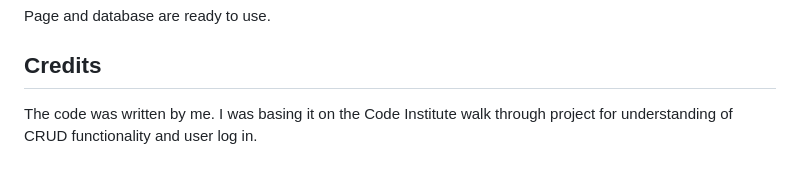
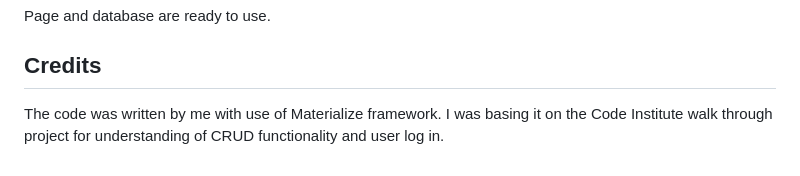
Before and after one commit to AnnaSeDab/BookSpire, a Markdown page: README.md, the part around the change. GitHub-like rendering.

Commit message:
fix: add credits

```diff
--- a/README.md
+++ b/README.md
@@ -322,4 +322,4 @@ Page and database are ready to use.
 ## Credits
 
 
-The code was written by me. I was basing it on the Code Institute walk through project for understanding of CRUD functionality and user log in.
+The code was written by me with use of Materialize framework. I was basing it on the Code Institute walk through project for understanding of CRUD functionality and user log in.
```
